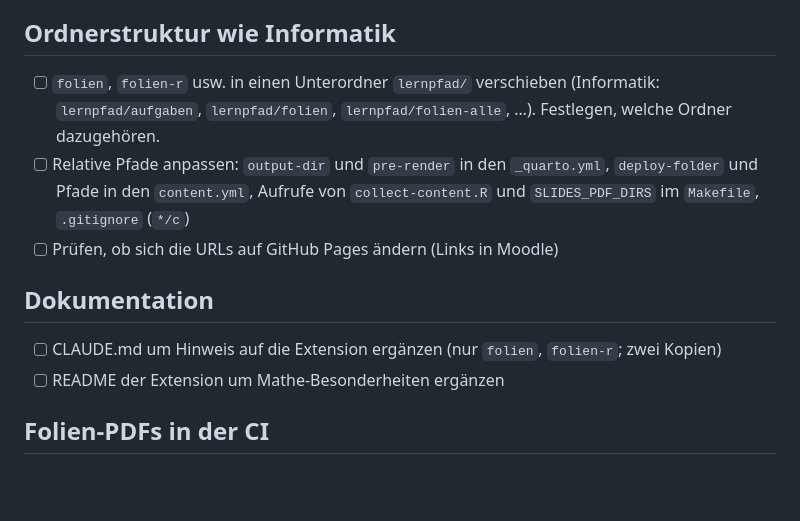
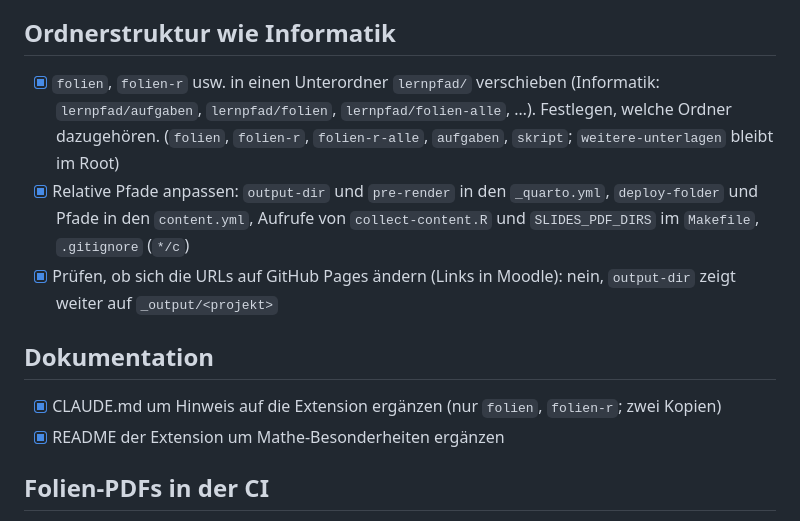
Before and after one commit to bausteine-der-datenanalyse/bcd-modul-bo-mathematik-b, a Markdown page: todo-quarto-extension.md, the part around one of its changes. Drawn GitHub-style; blank space fills up the shorter version.

```diff
--- a/todo-quarto-extension.md
+++ b/todo-quarto-extension.md
@@ -92,16 +92,18 @@ Kopien: `folien/_extensions/` und `folien-r/_extensions/`.
 
 ## Ordnerstruktur wie Informatik
 
-- [ ]  `folien`, `folien-r` usw. in einen Unterordner `lernpfad/` verschieben (Informatik: `lernpfad/aufgaben`,
+- [X]  `folien`, `folien-r` usw. in einen Unterordner `lernpfad/` verschieben (Informatik: `lernpfad/aufgaben`,
   `lernpfad/folien`, `lernpfad/folien-alle`, …). Festlegen, welche Ordner dazugehören.
-- [ ]  Relative Pfade anpassen: `output-dir` und `pre-render` in den `_quarto.yml`, `deploy-folder` und Pfade in
+  (`folien`, `folien-r`, `folien-r-alle`, `aufgaben`, `skript`; `weitere-unterlagen` bleibt im Root)
+- [X]  Relative Pfade anpassen: `output-dir` und `pre-render` in den `_quarto.yml`, `deploy-folder` und Pfade in
   den `content.yml`, Aufrufe von `collect-content.R` und `SLIDES_PDF_DIRS` im `Makefile`, `.gitignore` (`*/c`)
-- [ ]  Prüfen, ob sich die URLs auf GitHub Pages ändern (Links in Moodle)
+- [X]  Prüfen, ob sich die URLs auf GitHub Pages ändern (Links in Moodle): nein, `output-dir` zeigt weiter auf
+  `_output/<projekt>`
 
 ## Dokumentation
 
-- [ ]  CLAUDE.md um Hinweis auf die Extension ergänzen (nur `folien`, `folien-r`; zwei Kopien)
-- [ ]  README der Extension um Mathe-Besonderheiten ergänzen
+- [X]  CLAUDE.md um Hinweis auf die Extension ergänzen (nur `folien`, `folien-r`; zwei Kopien)
+- [X]  README der Extension um Mathe-Besonderheiten ergänzen
 
 ## Folien-PDFs in der CI
 
```
Also changed, not shown: other parts of todo-quarto-extension.md (+1 -1 lines), CLAUDE.md (+32 -9 lines), todo.md (added, +9 -0 lines).
